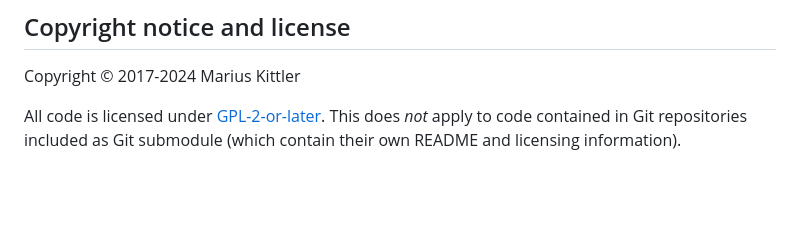
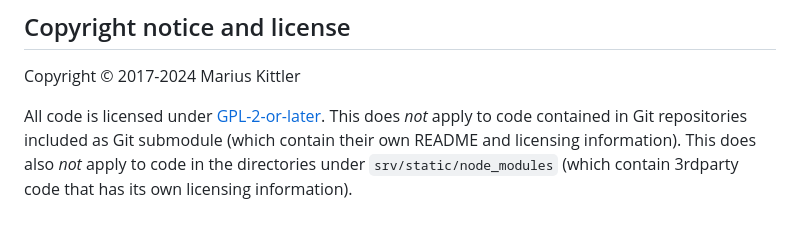
Before and after one commit to Martchus/arch-repo-manager, a Markdown page: README.md, the part around the change. GitHub-like rendering; blank space fills up the shorter version.

Commit message:
Clarify licensing of node modules

```diff
--- a/README.md
+++ b/README.md
@@ -395,4 +395,6 @@ Copyright © 2017-2024 Marius Kittler
 
 All code is licensed under [GPL-2-or-later](LICENSE). This does *not* apply to
 code contained in Git repositories included as Git submodule (which contain
-their own README and licensing information).
+their own README and licensing information). This does also *not* apply to
+code in the directories under `srv/static/node_modules` (which contain 3rdparty
+code that has its own licensing information).
```
